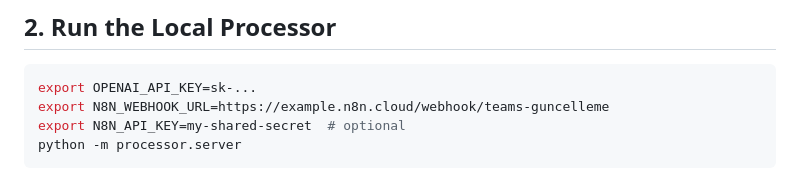
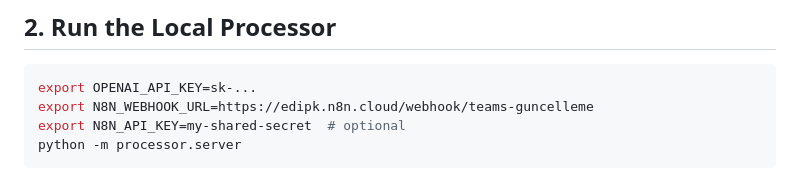
Before and after one commit to badtux66/teams-extractor, a Markdown page: README.md, the part around the change. Drawn GitHub-style.

````diff
--- a/README.md
+++ b/README.md
@@ -28,7 +28,7 @@ The requirements file covers both the LLM agent and the local processor (FastAPI
 ## 2. Run the Local Processor
 ```bash
 export OPENAI_API_KEY=sk-...
-export N8N_WEBHOOK_URL=https://example.n8n.cloud/webhook/teams-guncelleme
+export N8N_WEBHOOK_URL=https://edipk.n8n.cloud/webhook/teams-guncelleme
 export N8N_API_KEY=my-shared-secret  # optional
 python -m processor.server
 ```
````
